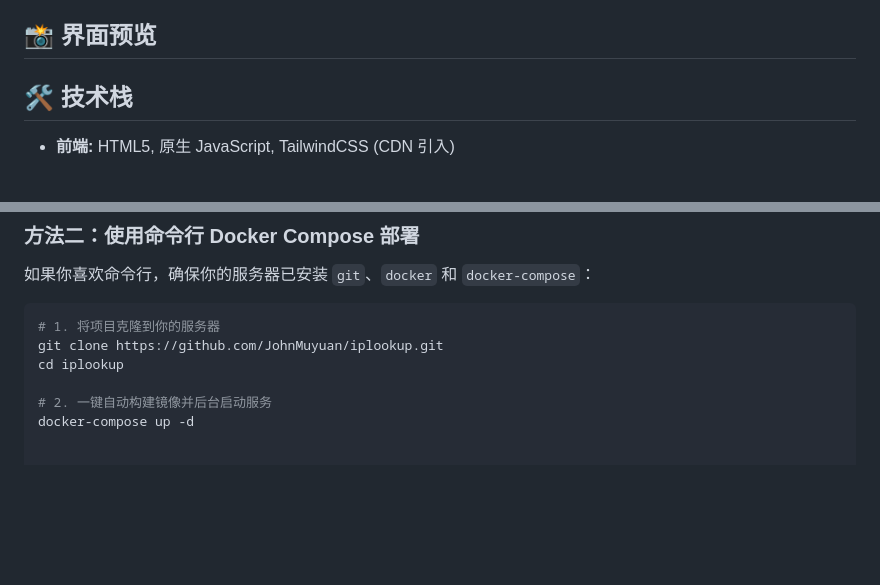
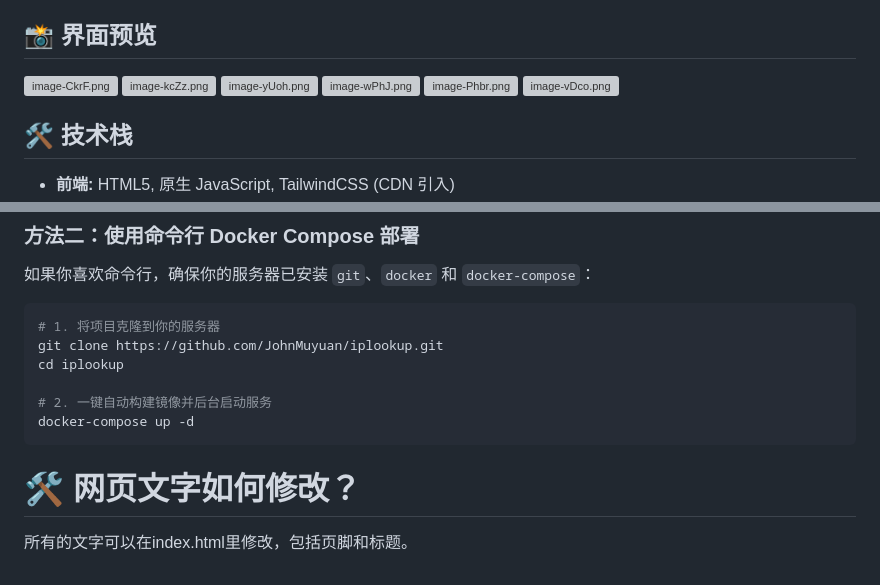
Before and after one commit to JohnMuyuan/iplookup, a Markdown page: README.md, 2 parts joined by grey strips. Drawn GitHub-style; blank space fills up the shorter version; grey boxes are pictures that could not be loaded.

Commit message:
Update README with image previews and text modification info
Added image previews and instructions for modifying text.

````diff
--- a/README.md
+++ b/README.md
@@ -18,8 +18,12 @@
 *   **极致 UI 体验：** 极简设计语言，支持 i18n 一键中英文切换，完美适配自适应暗黑模式 (Dark Mode)。
 
 ## 📸 界面预览
-
-
+![image-CkrF.png](https://op.style/upload/WebSer/image-CkrF.png)
+![image-kcZz.png](https://op.style/upload/WebSer/image-kcZz.png)
+![image-yUoh.png](https://op.style/upload/WebSer/image-yUoh.png)
+![image-wPhJ.png](https://op.style/upload/WebSer/image-wPhJ.png)
+![image-Phbr.png](https://op.style/upload/WebSer/image-Phbr.png)
+![image-vDco.png](https://op.style/upload/WebSer/image-vDco.png)
 
 ## 🛠️ 技术栈
 
@@ -53,3 +57,7 @@ cd iplookup
 
 # 2. 一键自动构建镜像并后台启动服务
 docker-compose up -d
+```
+
+# 🛠️ 网页文字如何修改？
+所有的文字可以在index.html里修改，包括页脚和标题。
````
